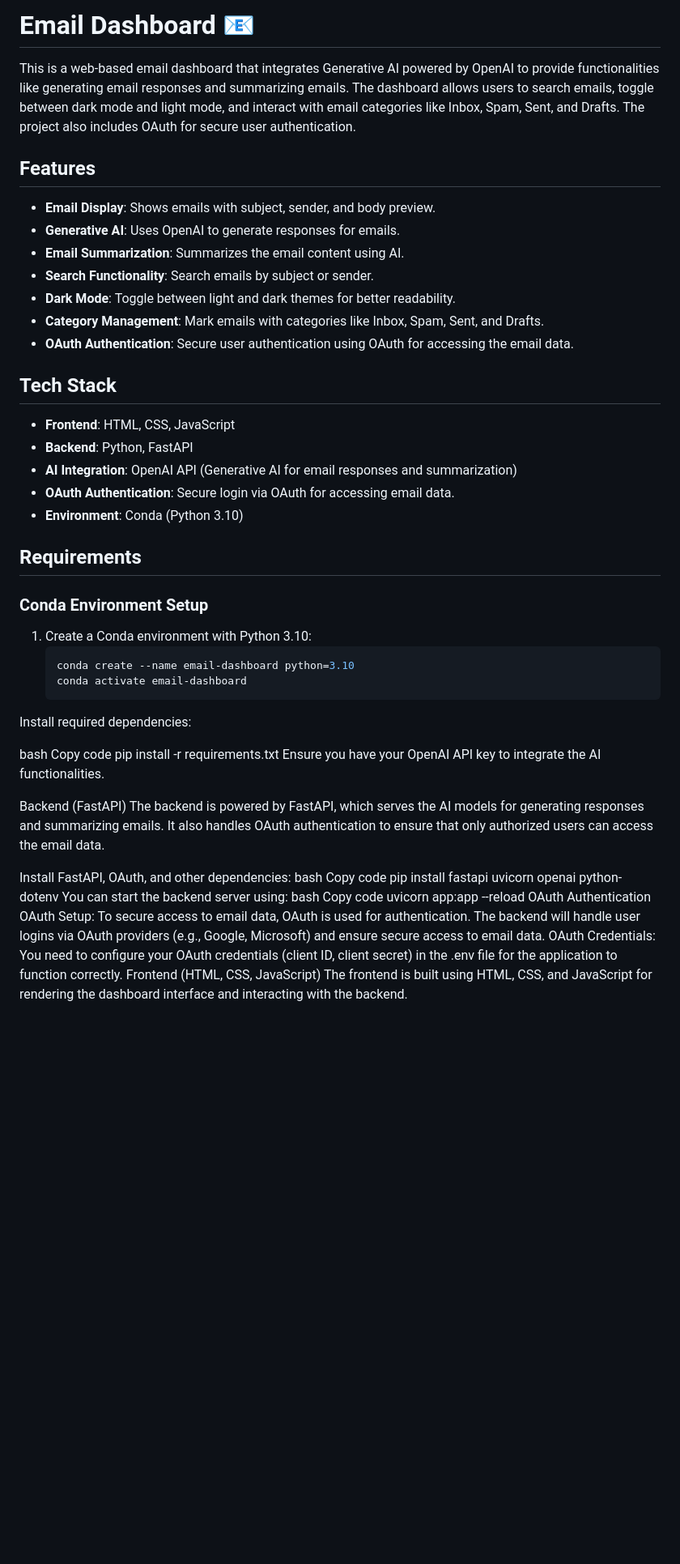
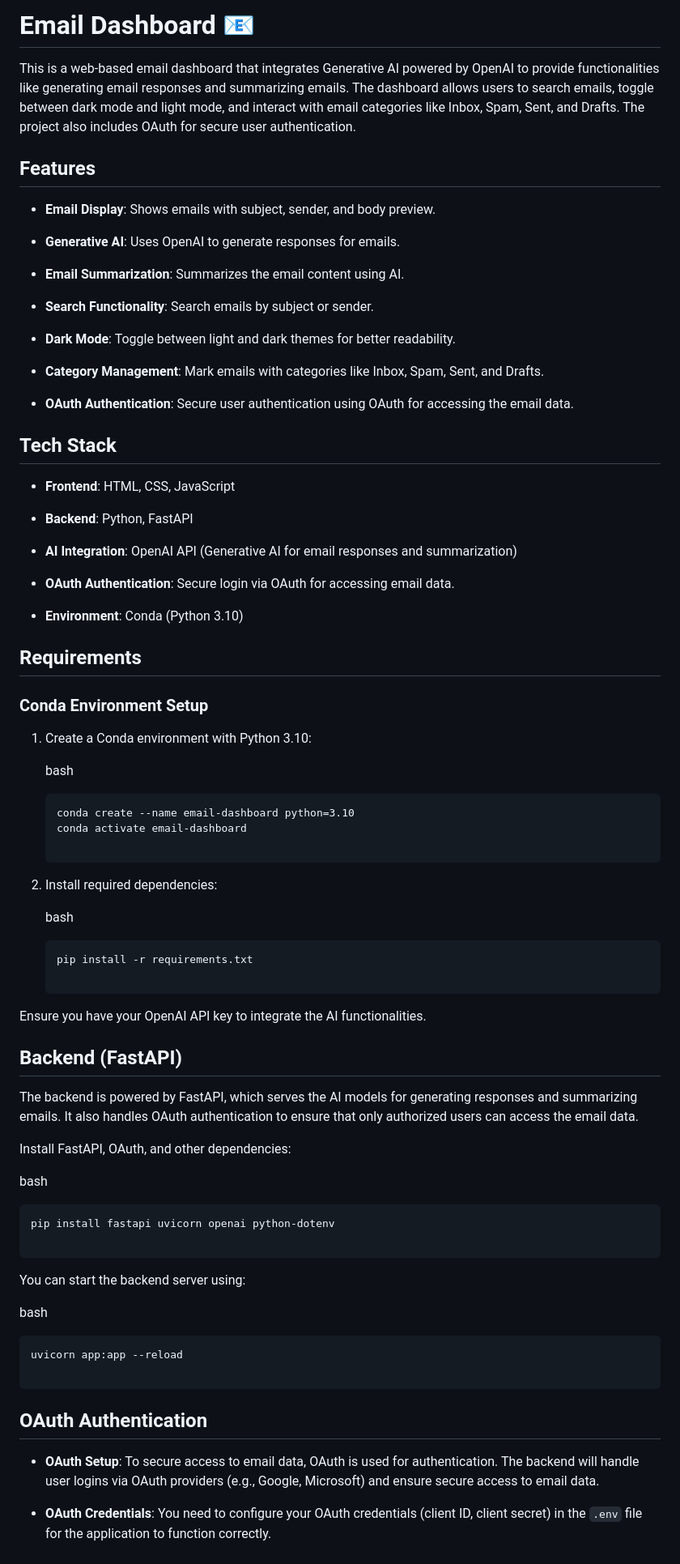
Before and after one commit to HimanshuBhosale25/End-to-End-Smart-Email-app, a Markdown page: README.md, the part around the change printed below. Shown: that part at 81% size. Drawn GitHub-style; blank space fills up the shorter version.

````diff
--- a/README.md
+++ b/README.md
@@ -1,49 +1,92 @@
-# Email Dashboard 📧
+Email Dashboard 📧
+==================
 
 This is a web-based email dashboard that integrates Generative AI powered by OpenAI to provide functionalities like generating email responses and summarizing emails. The dashboard allows users to search emails, toggle between dark mode and light mode, and interact with email categories like Inbox, Spam, Sent, and Drafts. The project also includes OAuth for secure user authentication.
 
-## Features
-- **Email Display**: Shows emails with subject, sender, and body preview.
-- **Generative AI**: Uses OpenAI to generate responses for emails.
-- **Email Summarization**: Summarizes the email content using AI.
-- **Search Functionality**: Search emails by subject or sender.
-- **Dark Mode**: Toggle between light and dark themes for better readability.
-- **Category Management**: Mark emails with categories like Inbox, Spam, Sent, and Drafts.
-- **OAuth Authentication**: Secure user authentication using OAuth for accessing the email data.
+Features
+--------
 
-## Tech Stack
-- **Frontend**: HTML, CSS, JavaScript
-- **Backend**: Python, FastAPI
-- **AI Integration**: OpenAI API (Generative AI for email responses and summarization)
-- **OAuth Authentication**: Secure login via OAuth for accessing email data.
-- **Environment**: Conda (Python 3.10)
+-   **Email Display**: Shows emails with subject, sender, and body preview.
 
-## Requirements
+-   **Generative AI**: Uses OpenAI to generate responses for emails.
+
+-   **Email Summarization**: Summarizes the email content using AI.
+
+-   **Search Functionality**: Search emails by subject or sender.
+
+-   **Dark Mode**: Toggle between light and dark themes for better readability.
+
+-   **Category Management**: Mark emails with categories like Inbox, Spam, Sent, and Drafts.
+
+-   **OAuth Authentication**: Secure user authentication using OAuth for accessing the email data.
+
+Tech Stack
+----------
+
+-   **Frontend**: HTML, CSS, JavaScript
+
+-   **Backend**: Python, FastAPI
+
+-   **AI Integration**: OpenAI API (Generative AI for email responses and summarization)
+
+-   **OAuth Authentication**: Secure login via OAuth for accessing email data.
+
+-   **Environment**: Conda (Python 3.10)
+
+Requirements
+------------
 
 ### Conda Environment Setup
-1. Create a Conda environment with Python 3.10:
-   ```bash
-   conda create --name email-dashboard python=3.10
-   conda activate email-dashboard
-Install required dependencies:
 
-bash
-Copy code
-pip install -r requirements.txt
+1.  Create a Conda environment with Python 3.10:
+
+    bash
+
+    ```
+    conda create --name email-dashboard python=3.10
+    conda activate email-dashboard
+
+    ```
+
+2.  Install required dependencies:
+
+    bash
+
+    ```
+    pip install -r requirements.txt
+
+    ```
+
 Ensure you have your OpenAI API key to integrate the AI functionalities.
 
 Backend (FastAPI)
+-----------------
+
 The backend is powered by FastAPI, which serves the AI models for generating responses and summarizing emails. It also handles OAuth authentication to ensure that only authorized users can access the email data.
 
 Install FastAPI, OAuth, and other dependencies:
+
 bash
-Copy code
+
+```
 pip install fastapi uvicorn openai python-dotenv
+
+```
+
 You can start the backend server using:
+
 bash
-Copy code
+
+```
 uvicorn app:app --reload
+
+```
+
 OAuth Authentication
-OAuth Setup: To secure access to email data, OAuth is used for authentication. The backend will handle user logins via OAuth providers (e.g., Google, Microsoft) and ensure secure access to email data.
-OAuth Credentials: You need to configure your OAuth credentials (client ID, client secret) in the .env file for the application to function correctly.
+--------------------
+
+-   **OAuth Setup**: To secure access to email data, OAuth is used for authentication. The backend will handle user logins via OAuth providers (e.g., Google, Microsoft) and ensure secure access to email data.
+
+-   **OAuth Credentials**: You need to configure your OAuth credentials (client ID, client secret) in the `.env` file for the application to function correctly.
+
 Frontend (HTML, CSS, JavaScript)
````
Also changed, not shown: other parts of README.md (+31 -125 lines).
